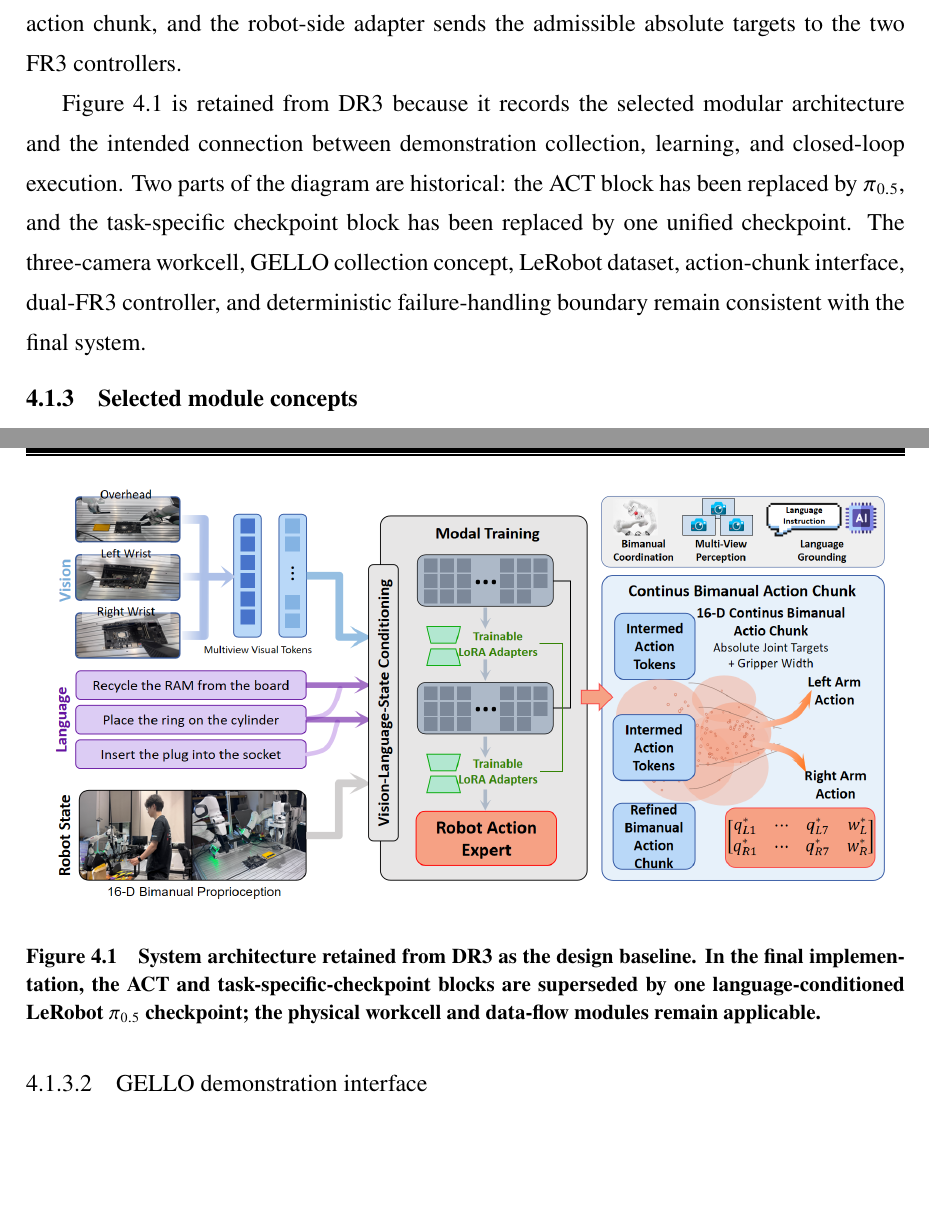
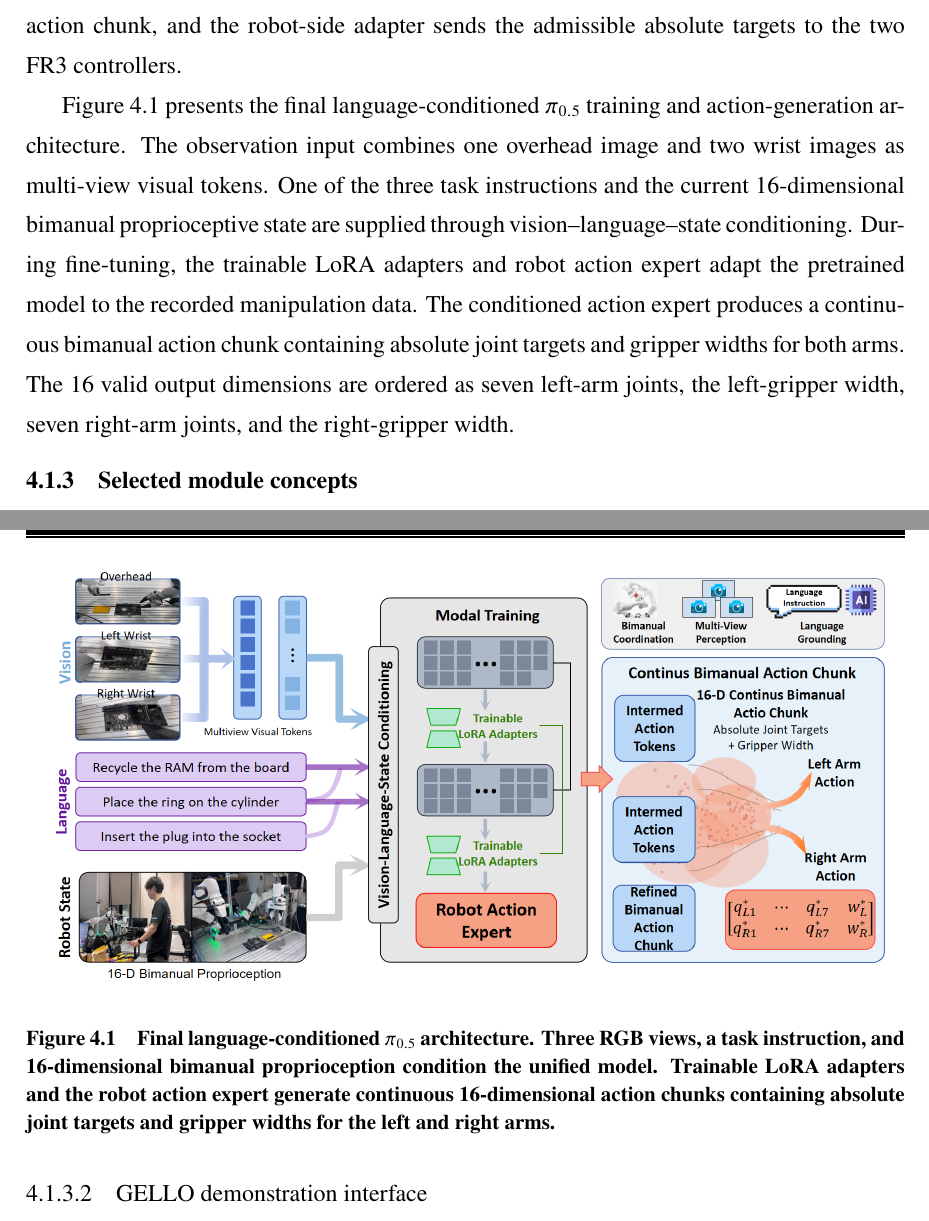
Before and after one commit to GU-CN/GraduationThesis, a LaTeX thesis (main.tex, which reads contents/chapter_4.tex): two parts of pages 24 and 25 of 82, joined at a grey line, cut so that both start at the same text, the shorter picture padded with empty space. Compiled offline with XeLaTeX; a missing font is replaced by an installed copy or a similar font.

Commit message:
montana auto push

```diff
--- a/contents/chapter_4.tex
+++ b/contents/chapter_4.tex
@@ -26,13 +26,13 @@ The final system is organized as four connected layers:
 
 During demonstration collection, the operator moves the two GELLO leaders. The follower-side system commands the two FR3 arms. It records three RGB images, the measured bilateral state, the bilateral arm targets, the gripper commands, the episode index, and the task instruction. Accepted episodes are stored in LeRobot Dataset v3.0 format. During training, the three task datasets are sampled with equal task probability and used to update one $\pi_{0.5}$ model. During deployment, one of the three language instructions and the current three-view observation are supplied to the same checkpoint. The policy returns an action chunk, and the robot-side adapter sends the admissible absolute targets to the two FR3 controllers.
 
-Figure~\ref{fig:ch4-dr3-architecture} is retained from DR3 because it records the selected modular architecture and the intended connection between demonstration collection, learning, and closed-loop execution. Two parts of the diagram are historical: the ACT block has been replaced by $\pi_{0.5}$, and the task-specific checkpoint block has been replaced by one unified checkpoint. The three-camera workcell, GELLO collection concept, LeRobot dataset, action-chunk interface, dual-FR3 controller, and deterministic failure-handling boundary remain consistent with the final system.
+Figure~\ref{fig:ch4-final-architecture} presents the final language-conditioned $\pi_{0.5}$ training and action-generation architecture. The observation input combines one overhead image and two wrist images as multi-view visual tokens. One of the three task instructions and the current 16-dimensional bimanual proprioceptive state are supplied through vision--language--state conditioning. During fine-tuning, the trainable LoRA adapters and robot action expert adapt the pretrained model to the recorded manipulation data. The conditioned action expert produces a continuous bimanual action chunk containing absolute joint targets and gripper widths for both arms. The 16 valid output dimensions are ordered as seven left-arm joints, the left-gripper width, seven right-arm joints, and the right-gripper width.
 
 \begin{figure}[htbp]
   \centering
   \includegraphics[width=0.98\textwidth]{figures/overview_workflow_gai.png}
-  \caption{System architecture retained from DR3 as the design baseline. In the final implementation, the ACT and task-specific-checkpoint blocks are superseded by one language-conditioned LeRobot $\pi_{0.5}$ checkpoint; the physical workcell and data-flow modules remain applicable.}
-  \label{fig:ch4-dr3-architecture}
+  \caption{Final language-conditioned $\pi_{0.5}$ architecture. Three RGB views, a task instruction, and 16-dimensional bimanual proprioception condition the unified model. Trainable LoRA adapters and the robot action expert generate continuous 16-dimensional action chunks containing absolute joint targets and gripper widths for the left and right arms.}
+  \label{fig:ch4-final-architecture}
 \end{figure}
 
 \subsection{Selected module concepts}
```
Also changed, not shown: main.pdf, contents/chapter_4.tex (2 more changed lines), 3 other files.
